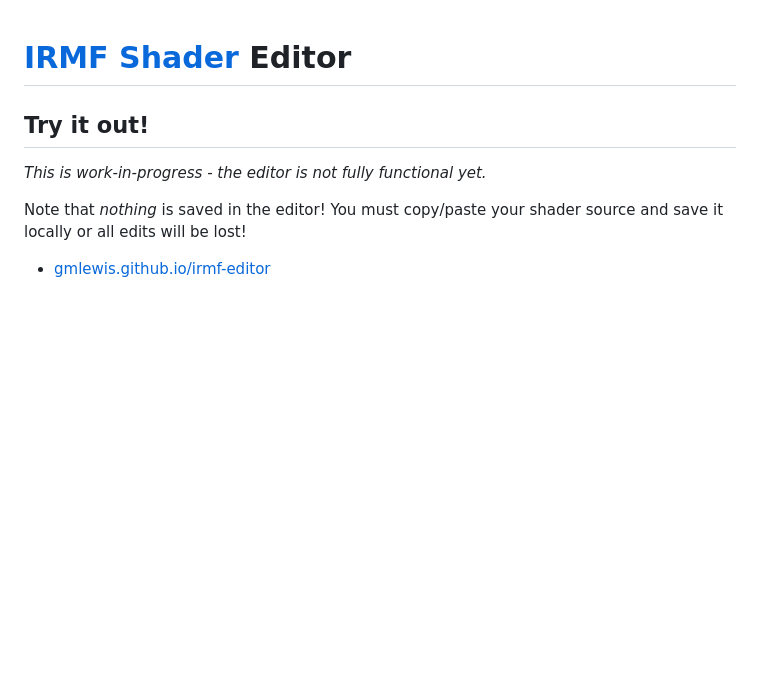
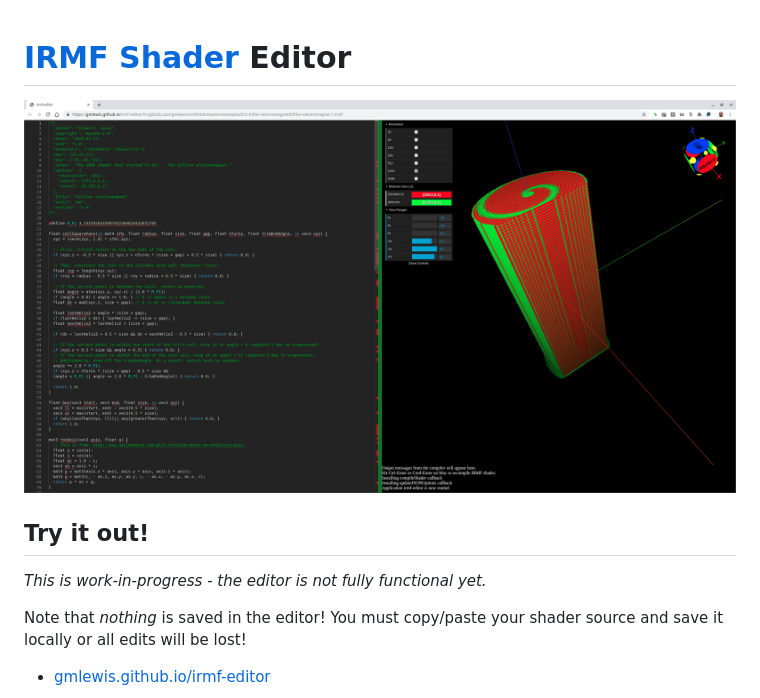
Before and after one commit to gmlewis/irmf-editor, a Markdown page: README.md, the part around the change. GitHub-like rendering; pictures changed too: value-ranges.png (added); blank space fills up the shorter version.

Commit message:
Add value ranges example

```diff
--- a/README.md
+++ b/README.md
@@ -1,4 +1,6 @@
 # [IRMF Shader](https://github.com/gmlewis/irmf) Editor
+
+![example with value ranges](value-ranges.png)
 
 ## Try it out!
 
```
